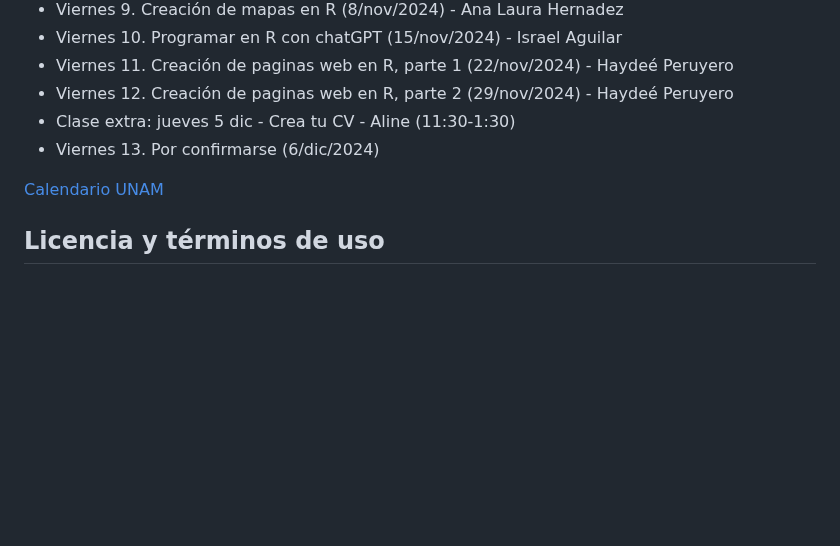
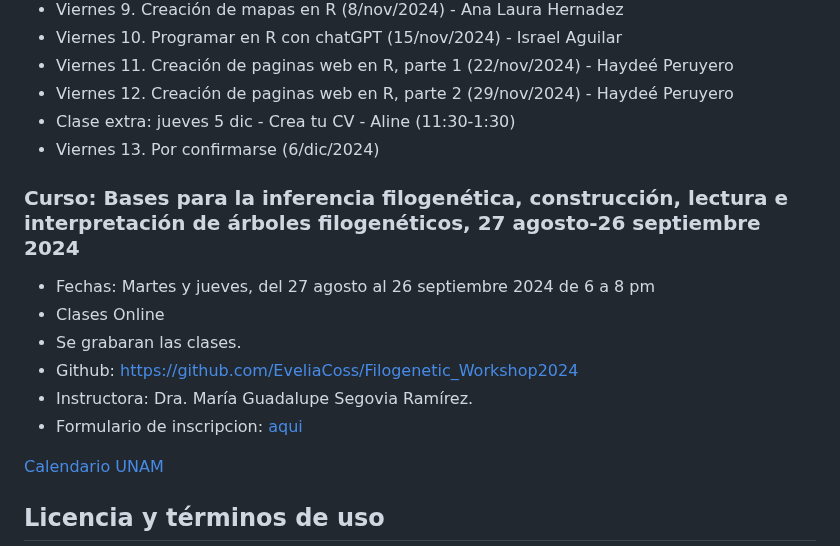
Before and after one commit to EveliaCoss/ViernesBioinfo2024_parte2, a Markdown page: README.md, the part around the change. Drawn GitHub-style; blank space fills up the shorter version.

```diff
--- a/README.md
+++ b/README.md
@@ -66,6 +66,15 @@ Clases: viernes de 11:30 am a 1:30 pm (GMT-6)
 - Clase extra: jueves 5 dic - Crea tu CV - Aline (11:30-1:30)
 - Viernes 13. Por confirmarse (6/dic/2024)
 
+### Curso: Bases para la inferencia filogenética, construcción, lectura e interpretación de árboles filogenéticos, 27 agosto-26 septiembre 2024
+
+- Fechas: Martes y jueves, del 27 agosto al 26 septiembre 2024 de 6 a 8 pm
+- Clases Online
+- Se grabaran las clases.
+- Github: https://github.com/EveliaCoss/Filogenetic_Workshop2024
+- Instructora: Dra. María Guadalupe Segovia Ramírez.
+- Formulario de inscripcion: [aqui](https://forms.gle/NJaPqsHFWH8bLNax7)
+
 [Calendario UNAM](https://www.dgae-siae.unam.mx/actividades/calendarios/2025-semestral.pdf)
 
 ## Licencia y términos de uso
```
